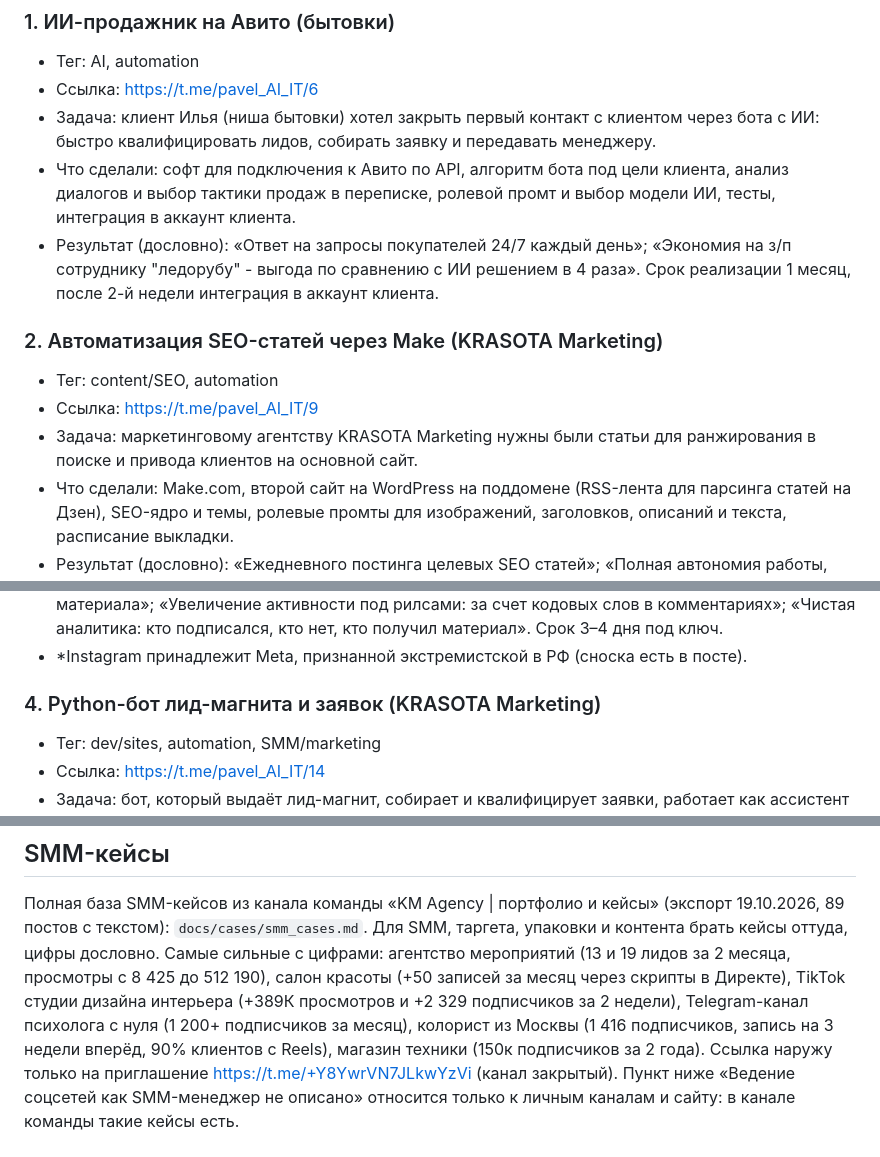
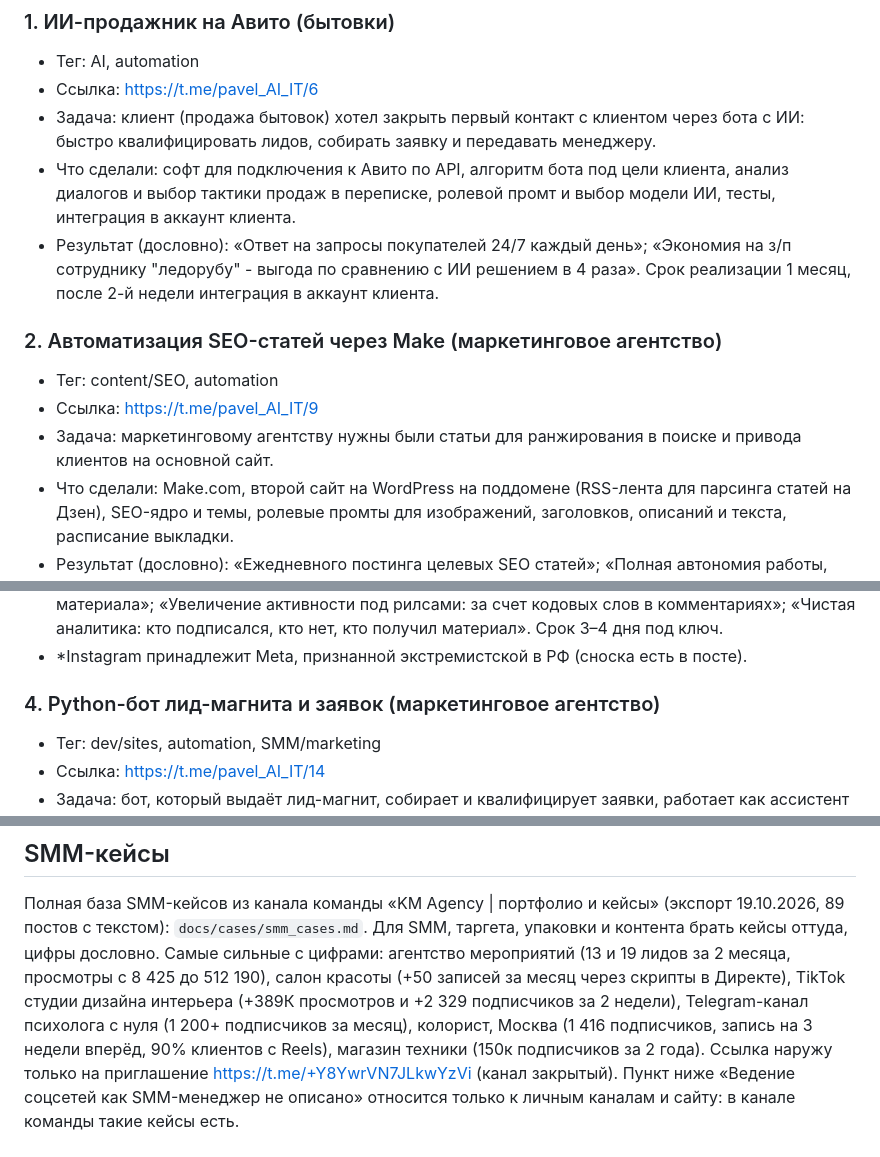
Before and after one commit to p92801744-arch/traffic-system-pavel, a Markdown page: docs/cases/cases.md, 3 parts joined by grey strips. Rendered like a GitHub page.

Commit message:
Кейсы: только ниша и результаты, без имён и брендов; кейсы с картинками отправлять в личку по запросу

```diff
--- a/docs/cases/cases.md
+++ b/docs/cases/cases.md
@@ -23,14 +25,14 @@
 ### 1. ИИ-продажник на Авито (бытовки)
 - Тег: AI, automation
 - Ссылка: https://t.me/pavel_AI_IT/6
-- Задача: клиент Илья (ниша бытовки) хотел закрыть первый контакт с клиентом через бота с ИИ: быстро квалифицировать лидов, собирать заявку и передавать менеджеру.
+- Задача: клиент (продажа бытовок) хотел закрыть первый контакт с клиентом через бота с ИИ: быстро квалифицировать лидов, собирать заявку и передавать менеджеру.
 - Что сделали: софт для подключения к Авито по API, алгоритм бота под цели клиента, анализ диалогов и выбор тактики продаж в переписке, ролевой промт и выбор модели ИИ, тесты, интеграция в аккаунт клиента.
 - Результат (дословно): «Ответ на запросы покупателей 24/7 каждый день»; «Экономия на з/п сотруднику "ледорубу" - выгода по сравнению с ИИ решением в 4 раза». Срок реализации 1 месяц, после 2-й недели интеграция в аккаунт клиента.
 
-### 2. Автоматизация SEO-статей через Make (KRASOTA Marketing)
+### 2. Автоматизация SEO-статей через Make (маркетинговое агентство)
 - Тег: content/SEO, automation
 - Ссылка: https://t.me/pavel_AI_IT/9
-- Задача: маркетинговому агентству KRASOTA Marketing нужны были статьи для ранжирования в поиске и привода клиентов на основной сайт.
+- Задача: маркетинговому агентству нужны были статьи для ранжирования в поиске и привода клиентов на основной сайт.
 - Что сделали: Make.com, второй сайт на WordPress на поддомене (RSS-лента для парсинга статей на Дзен), SEO-ядро и темы, ролевые промты для изображений, заголовков, описаний и текста, расписание выкладки.
 - Результат (дословно): «Ежедневного постинга целевых SEO статей»; «Полная автономия работы, человек не нужен»; «одна статья стоит ~16 рублей». Срок 2–3 недели.
 
@@ -42,7 +44,7 @@
 - Результат (дословно): «Рост Telegram-канала на 30% за счёт обязательной подписки перед выдачей материала»; «Увеличение активности под рилсами: за счет кодовых слов в комментариях»; «Чистая аналитика: кто подписался, кто нет, кто получил материал». Срок 3–4 дня под ключ.
 - *Instagram принадлежит Meta, признанной экстремистской в РФ (сноска есть в посте).
 
-### 4. Python-бот лид-магнита и заявок (KRASOTA Marketing)
+### 4. Python-бот лид-магнита и заявок (маркетинговое агентство)
 - Тег: dev/sites, automation, SMM/marketing
 - Ссылка: https://t.me/pavel_AI_IT/14
 - Задача: бот, который выдаёт лид-магнит, собирает и квалифицирует заявки, работает как ассистент и стоит дешевле NoCode-конструкторов.
@@ -131,7 +133,7 @@
 
 ## SMM-кейсы
 Полная база SMM-кейсов из канала команды «KM Agency | портфолио и кейсы» (экспорт 19.10.2026, 89 постов с текстом): `docs/cases/smm_cases.md`. Для SMM, таргета, упаковки и контента брать кейсы оттуда, цифры дословно.
-Самые сильные с цифрами: агентство мероприятий (13 и 19 лидов за 2 месяца, просмотры с 8 425 до 512 190), салон красоты (+50 записей за месяц через скрипты в Директе), TikTok студии дизайна интерьера (+389К просмотров и +2 329 подписчиков за 2 недели), Telegram-канал психолога с нуля (1 200+ подписчиков за месяц), колорист из Москвы (1 416 подписчиков, запись на 3 недели вперёд, 90% клиентов с Reels), магазин техники (150к подписчиков за 2 года).
+Самые сильные с цифрами: агентство мероприятий (13 и 19 лидов за 2 месяца, просмотры с 8 425 до 512 190), салон красоты (+50 записей за месяц через скрипты в Директе), TikTok студии дизайна интерьера (+389К просмотров и +2 329 подписчиков за 2 недели), Telegram-канал психолога с нуля (1 200+ подписчиков за месяц), колорист, Москва (1 416 подписчиков, запись на 3 недели вперёд, 90% клиентов с Reels), магазин техники (150к подписчиков за 2 года).
 Ссылка наружу только на приглашение https://t.me/+Y8YwrVN7JLkwYzVi (канал закрытый). Пункт ниже «Ведение соцсетей как SMM-менеджер не описано» относится только к личным каналам и сайту: в канале команды такие кейсы есть.
 
 ## Чего НЕТ в источниках (не использовать)
```
Also changed, not shown: other parts of docs/cases/cases.md (+3 -1 lines), docs/cases/smm_cases.md (+7 -6 lines).
